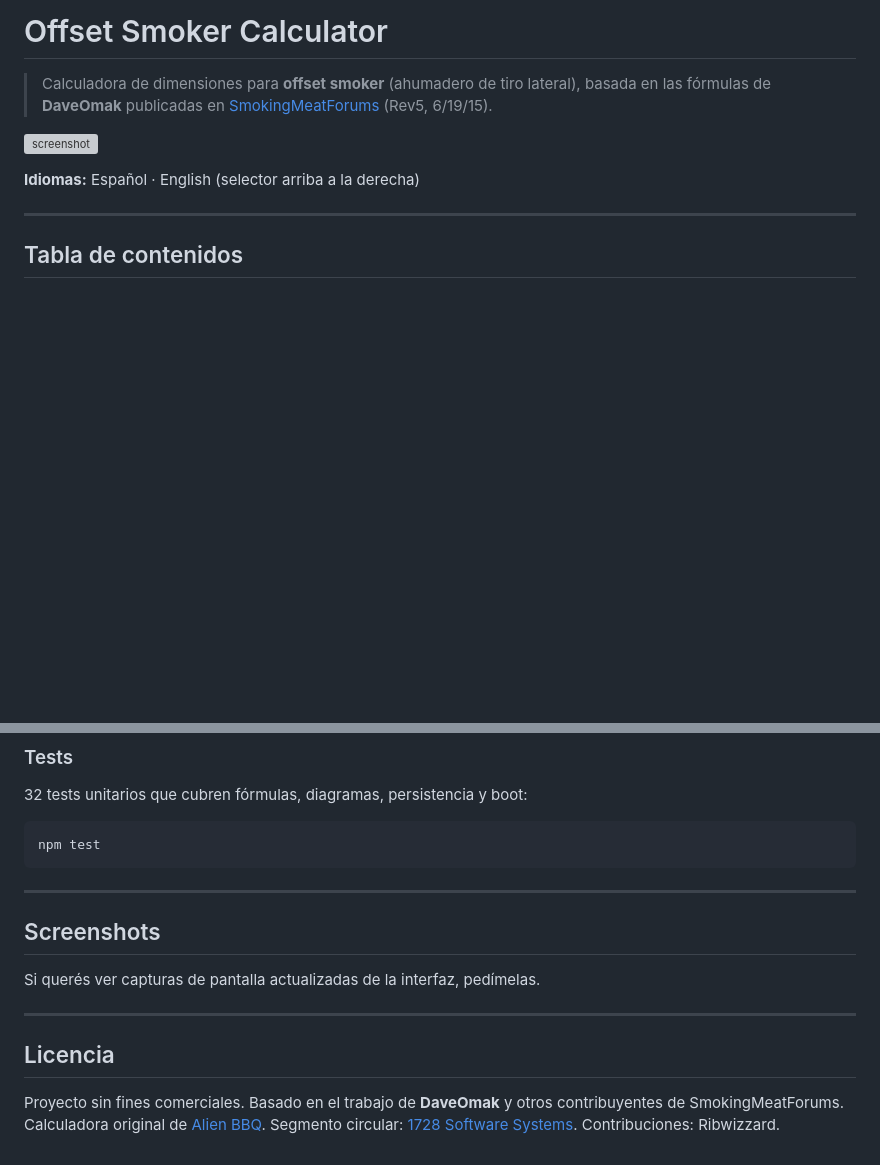
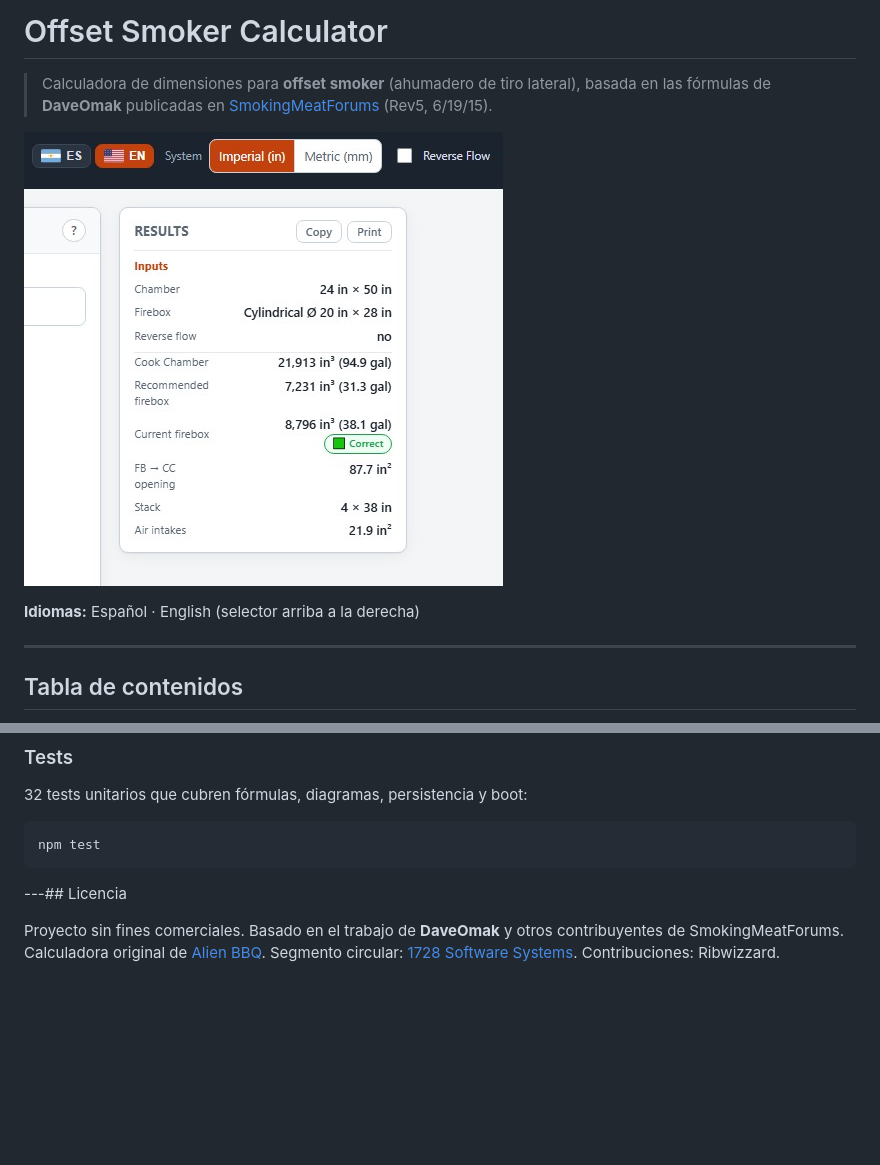
Before and after one commit to pablopeu/smoker, a Markdown page: README.md, 2 parts joined by grey strips. GitHub-like rendering; pictures changed too: images/language units results.jpg (added); blank space fills up the shorter version; grey boxes are pictures that could not be loaded.

````diff
--- a/README.md
+++ b/README.md
@@ -2,7 +2,7 @@
 
 > Calculadora de dimensiones para **offset smoker** (ahumadero de tiro lateral), basada en las fórmulas de **DaveOmak** publicadas en [SmokingMeatForums](https://www.smokingmeatforums.com/threads/standard-reverse-flow-smoker-calculator-by-daveomak-and-others-ready-to-use-rev5-6-19-15.172425/) (Rev5, 6/19/15).
 
-[![screenshot](screenshots/full-app.png)](screenshots/full-app.png)
+[![screenshot](images/language%20units%20results.jpg)](images/language%20units%20results.jpg)
 
 **Idiomas:** Español · English (selector arriba a la derecha)
 
@@ -168,15 +172,9 @@ npm run build     # build de producción en dist/
 npm test
 ```
 
----
 
-## Screenshots
 
-Si querés ver capturas de pantalla actualizadas de la interfaz, pedímelas.
-
----
-
-## Licencia
+---## Licencia
 
 Proyecto sin fines comerciales. Basado en el trabajo de **DaveOmak** y otros contribuyentes de SmokingMeatForums.
 Calculadora original de [Alien BBQ](https://www.alienbbq.com). Segmento circular: [1728 Software Systems](https://1728.org/circsect.htm). Contribuciones: Ribwizzard.
````
Also changed, not shown: other parts of README.md (+6 -2 lines), images/circular segment.jpg (added), images/cook chamber.jpg (added), images/firebox.jpg (added), images/football.jpg (added), images/segmented football.jpg (added), 1 other file.
